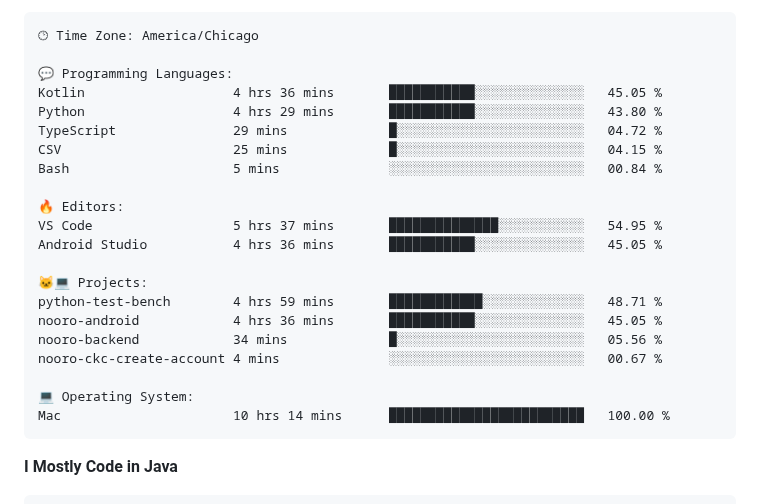
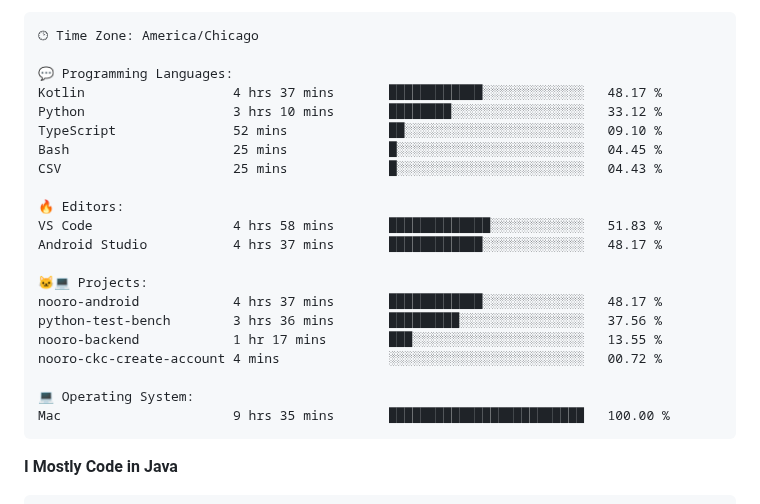
Before and after one commit to phanijsp/phanijsp, a Markdown page: README.md, the part around one of its changes. Drawn GitHub-style.

Commit message:
Updated with Dev Metrics

````diff
--- a/README.md
+++ b/README.md
@@ -42,24 +42,24 @@ Sunday                   3076 commits        ██░░░░░░░░░
 🕑︎ Time Zone: America/Chicago
 
 💬 Programming Languages:
-Kotlin                   4 hrs 36 mins       ███████████░░░░░░░░░░░░░░   45.05 %
-Python                   4 hrs 29 mins       ███████████░░░░░░░░░░░░░░   43.80 %
-TypeScript               29 mins             █░░░░░░░░░░░░░░░░░░░░░░░░   04.72 %
-CSV                      25 mins             █░░░░░░░░░░░░░░░░░░░░░░░░   04.15 %
-Bash                     5 mins              ░░░░░░░░░░░░░░░░░░░░░░░░░   00.84 %
+Kotlin                   4 hrs 37 mins       ████████████░░░░░░░░░░░░░   48.17 %
+Python                   3 hrs 10 mins       ████████░░░░░░░░░░░░░░░░░   33.12 %
+TypeScript               52 mins             ██░░░░░░░░░░░░░░░░░░░░░░░   09.10 %
+Bash                     25 mins             █░░░░░░░░░░░░░░░░░░░░░░░░   04.45 %
+CSV                      25 mins             █░░░░░░░░░░░░░░░░░░░░░░░░   04.43 %
 
 🔥 Editors:
-VS Code                  5 hrs 37 mins       ██████████████░░░░░░░░░░░   54.95 %
-Android Studio           4 hrs 36 mins       ███████████░░░░░░░░░░░░░░   45.05 %
+VS Code                  4 hrs 58 mins       █████████████░░░░░░░░░░░░   51.83 %
+Android Studio           4 hrs 37 mins       ████████████░░░░░░░░░░░░░   48.17 %
 
 🐱‍💻 Projects:
-python-test-bench        4 hrs 59 mins       ████████████░░░░░░░░░░░░░   48.71 %
-nooro-android            4 hrs 36 mins       ███████████░░░░░░░░░░░░░░   45.05 %
-nooro-backend            34 mins             █░░░░░░░░░░░░░░░░░░░░░░░░   05.56 %
-nooro-ckc-create-account 4 mins              ░░░░░░░░░░░░░░░░░░░░░░░░░   00.67 %
+nooro-android            4 hrs 37 mins       ████████████░░░░░░░░░░░░░   48.17 %
+python-test-bench        3 hrs 36 mins       █████████░░░░░░░░░░░░░░░░   37.56 %
+nooro-backend            1 hr 17 mins        ███░░░░░░░░░░░░░░░░░░░░░░   13.55 %
+nooro-ckc-create-account 4 mins              ░░░░░░░░░░░░░░░░░░░░░░░░░   00.72 %
 
 💻 Operating System:
-Mac                      10 hrs 14 mins      █████████████████████████   100.00 %
+Mac                      9 hrs 35 mins       █████████████████████████   100.00 %
 ```
 
 **I Mostly Code in Java**
````
Also changed, not shown: other parts of README.md (+2 -2 lines).
